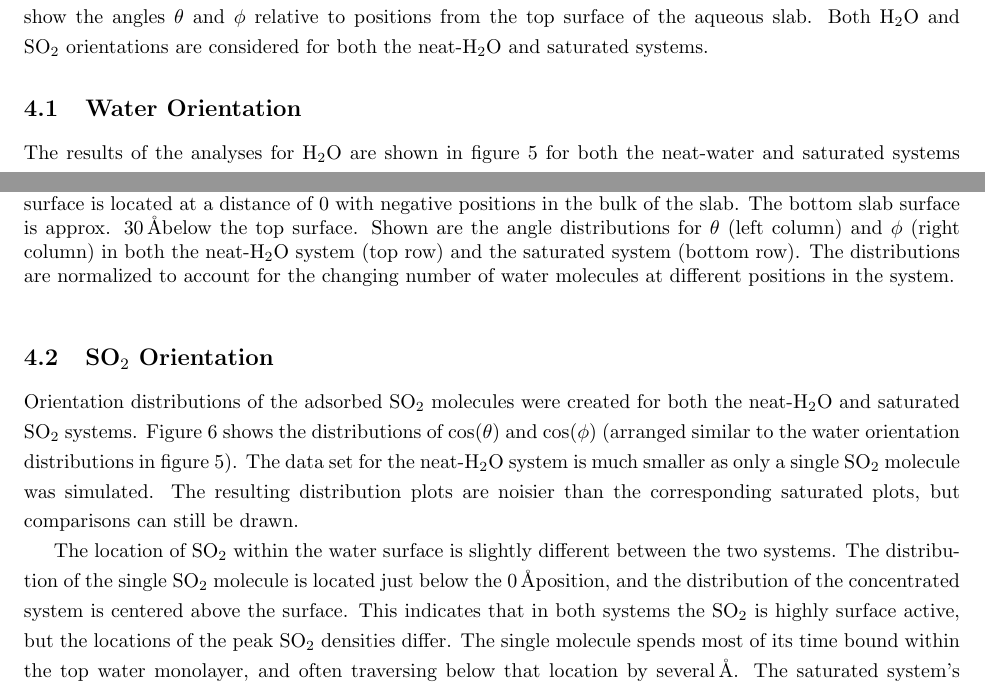
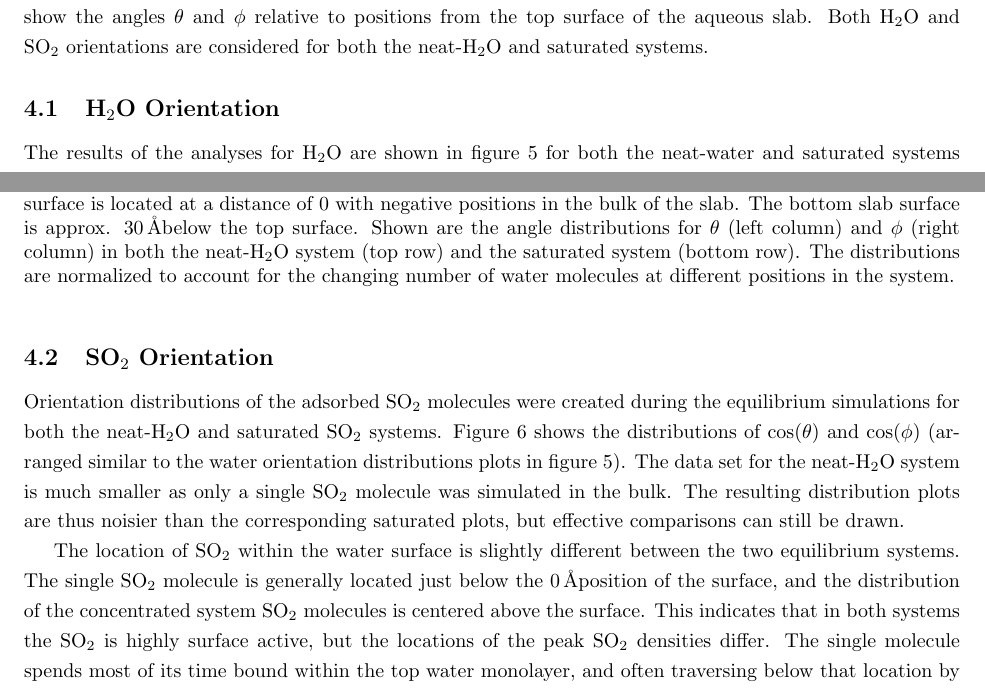
Before and after one commit to eshamay/SulfurDioxideText, a LaTeX paper (Article.tex, which reads EquilibratedOrientation.tex): two parts of pages 9 and 10 of 15, joined at a grey line, cut so that both start at the same text. Compiled offline with pdfLaTeX.

Commit message:
Some changes to the SO2 equilibrated MD results (orientation), and added the two plots of density for the equilibrium MD.

```diff
--- a/EquilibratedOrientation.tex
+++ b/EquilibratedOrientation.tex
@@ -2,7 +2,7 @@
 
 Molecular orientation analyses were performed to characterize the net molecular orientation of \wat~and \suldiox~molecules in the different locations near and within the water surface. Histograms were created to show the angles $\theta$ and $\phi$ relative to positions from the top surface of the aqueous slab. Both \wat~and \suldiox~orientations are considered for both the neat-\wat~and saturated systems.
 
-\subsection{Water Orientation}
+\subsection{\wat~Orientation}
 
 The results of the analyses for \wat~are shown in figure \ref{fig:water-orientation} for both the neat-water and saturated systems during the equilibrated MD simulations. In both systems an orientational preference is found at the slab surfaces where the water is in contact with the gas phase, or the surface \suldiox~molecules. The histograms are arranged with the plots of $\theta$ on the left and $\phi$ on the right columns, and the results for the neat-water and saturated systems are in the top and bottom rows, respectively. The distance axis was shifted such that the top surface is located at 0\angs, and the bottom surface is approx. 30\angs below. It is also noted that $\theta$ values of the bottom surface are inverted with respect to the top surface and should mirror those results. %The bisector tilt concentrates around $\cos(\theta)=0$ within the first few\angs of the surface, and then the distribution becomes isotropic further into the water bulk. As the tilt nears $\cos(\theta)=0$ the \wat~bisector lies within the plane of the surface indicating a water orientation either flat on the surface, or with some amount of ``twist'' sending the OH bonds in towards, or out of the bulk. The value of $\phi$ determines the ``twist'' in this case. Both systems show a peak in the distributions around $\cos(\phi)=1$ at the water surfaces. This results from an orientation of the water's y-axis (normal to the molecular plane) aligned perpendicular to the plane of the water surface.
 
@@ -26,9 +26,9 @@ The distribution of $\cos(\phi)$ is more sharply defined (i.e. less isotropic) f
 
 \subsection{\suldiox~Orientation}
 
-Orientation distributions of the adsorbed \suldiox~molecules were created for both the neat-\wat~and saturated \suldiox~systems. Figure \ref{fig:so2-orientation} shows the distributions of $\cos(\theta)$ and $\cos(\phi)$ (arranged similar to the water orientation distributions in figure \ref{fig:water-orientation}). The data set for the neat-\wat~system is much smaller as only a single \suldiox~molecule was simulated. The resulting distribution plots are noisier than the corresponding saturated plots, but comparisons can still be drawn.
+Orientation distributions of the adsorbed \suldiox~molecules were created during the equilibrium simulations for both the neat-\wat~and saturated \suldiox~systems. Figure \ref{fig:so2-orientation} shows the distributions of $\cos(\theta)$ and $\cos(\phi)$ (arranged similar to the water orientation distributions plots in figure \ref{fig:water-orientation}). The data set for the neat-\wat~system is much smaller as only a single \suldiox~molecule was simulated in the bulk. The resulting distribution plots are thus noisier than the corresponding saturated plots, but effective comparisons can still be drawn.
 
-The location of \suldiox~within the water surface is slightly different between the two systems. The distribution of the single \suldiox~molecule is located just below the 0\angs position, and the distribution of the concentrated system is centered above the surface. This indicates that in both systems the \suldiox~is highly surface active, but the locations of the peak \suldiox~densities differ. The single molecule spends most of its time bound within the top water monolayer, and often traversing below that location by several\angs. The saturated system's surface molecules sit on top of the monolayer. The angular distribution of the single \suldiox~is concentrated primarily in $\cos(\theta)>0$ taking an orientation of the bisector pointing out of the water surface. This same distribution occurs in the saturated system for positions below 0\angs, but the orientation becomes isotropic for molecules located above 0\angs, on top of the water surface.
+The location of \suldiox~within the water surface is slightly different between the two equilibrium systems. The single \suldiox~molecule is generally located just below the 0\angs position of the surface, and the distribution of the concentrated system \suldiox~molecules is centered above the surface. This indicates that in both systems the \suldiox~is highly surface active, but the locations of the peak \suldiox~densities differ. The single molecule spends most of its time bound within the top water monolayer, and often traversing below that location by several\angs. The saturated system's surface molecules sit on top of the monolayer. The angular distribution of the single \suldiox~is concentrated primarily in $\cos(\theta)>0$ taking an orientation of the bisector pointing out of the water surface. This same distribution occurs in the saturated system for positions below 0\angs, but the orientation becomes isotropic for molecules located above 0\angs, on top of the water surface.
 
 
 \begin{figure}[h!]
```
Also changed, not shown: images/density/density.so2bulk-saturated.png (added), images/density/density.so2bulk.png (added).
